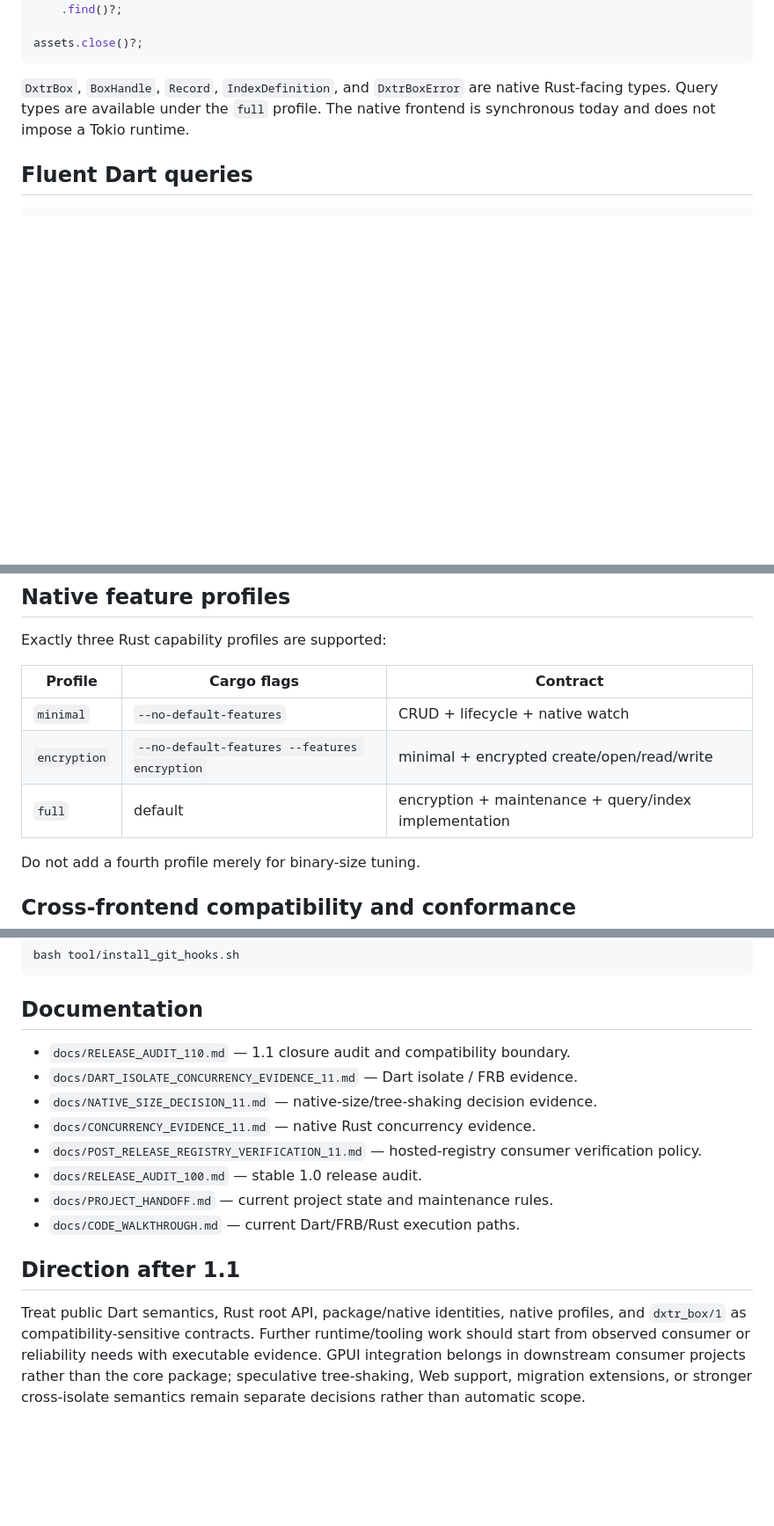
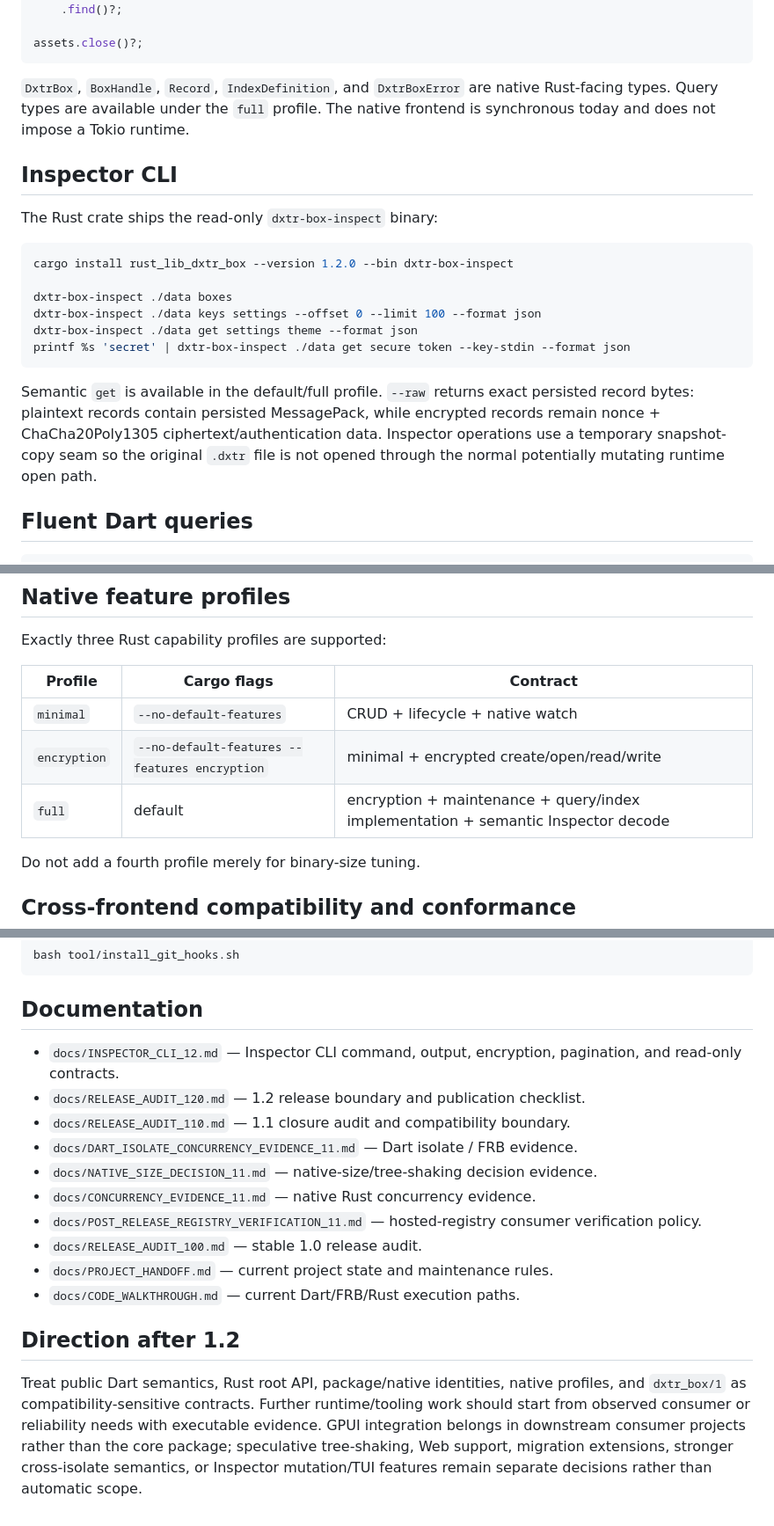
Before and after one commit to dexter-cnx/dxtr_box, a Markdown page: README.md, 3 parts joined by grey strips. Shown at 88% size. Rendered like a GitHub page; blank space fills up the shorter version.

Commit message:
docs: sync README for 1.2 inspector release

````diff
--- a/README.md
+++ b/README.md
@@ -91,6 +92,21 @@ assets.close()?;
 
 `DxtrBox`, `BoxHandle`, `Record`, `IndexDefinition`, and `DxtrBoxError` are native Rust-facing types. Query types are available under the `full` profile. The native frontend is synchronous today and does not impose a Tokio runtime.
 
+## Inspector CLI
+
+The Rust crate ships the read-only `dxtr-box-inspect` binary:
+
+```bash
+cargo install rust_lib_dxtr_box --version 1.2.0 --bin dxtr-box-inspect
+
+dxtr-box-inspect ./data boxes
+dxtr-box-inspect ./data keys settings --offset 0 --limit 100 --format json
+dxtr-box-inspect ./data get settings theme --format json
+printf %s 'secret' | dxtr-box-inspect ./data get secure token --key-stdin --format json
+```
+
+Semantic `get` is available in the default/full profile. `--raw` returns exact persisted record bytes: plaintext records contain persisted MessagePack, while encrypted records remain nonce + ChaCha20Poly1305 ciphertext/authentication data. Inspector operations use a temporary snapshot-copy seam so the original `.dxtr` file is not opened through the normal potentially mutating runtime open path.
+
 ## Fluent Dart queries
 
 ```dart
@@ -132,7 +148,7 @@ Exactly three Rust capability profiles are supported:
 | --- | --- | --- |
 | `minimal` | `--no-default-features` | CRUD + lifecycle + native watch |
 | `encryption` | `--no-default-features --features encryption` | minimal + encrypted create/open/read/write |
-| `full` | default | encryption + maintenance + query/index implementation |
+| `full` | default | encryption + maintenance + query/index implementation + semantic Inspector decode |
 
 Do not add a fourth profile merely for binary-size tuning.
 
@@ -225,6 +241,8 @@ bash tool/install_git_hooks.sh
 
 ## Documentation
 
+- `docs/INSPECTOR_CLI_12.md` — Inspector CLI command, output, encryption, pagination, and read-only contracts.
+- `docs/RELEASE_AUDIT_120.md` — 1.2 release boundary and publication checklist.
 - `docs/RELEASE_AUDIT_110.md` — 1.1 closure audit and compatibility boundary.
 - `docs/DART_ISOLATE_CONCURRENCY_EVIDENCE_11.md` — Dart isolate / FRB evidence.
 - `docs/NATIVE_SIZE_DECISION_11.md` — native-size/tree-shaking decision evidence.
@@ -234,6 +252,6 @@ bash tool/install_git_hooks.sh
 - `docs/PROJECT_HANDOFF.md` — current project state and maintenance rules.
 - `docs/CODE_WALKTHROUGH.md` — current Dart/FRB/Rust execution paths.
 
-## Direction after 1.1
+## Direction after 1.2
 
-Treat public Dart semantics, Rust root API, package/native identities, native profiles, and `dxtr_box/1` as compatibility-sensitive contracts. Further runtime/tooling work should start from observed consumer or reliability needs with executable evidence. GPUI integration belongs in downstream consumer projects rather than the core package; speculative tree-shaking, Web support, migration extensions, or stronger cross-isolate semantics remain separate decisions rather than automatic scope.
+Treat public Dart semantics, Rust root API, package/native identities, native profiles, and `dxtr_box/1` as compatibility-sensitive contracts. Further runtime/tooling work should start from observed consumer or reliability needs with executable evidence. GPUI integration belongs in downstream consumer projects rather than the core package; speculative tree-shaking, Web support, migration extensions, stronger cross-isolate semantics, or Inspector mutation/TUI features remain separate decisions rather than automatic scope.
````
Also changed, not shown: other parts of README.md (+4 -3 lines).
